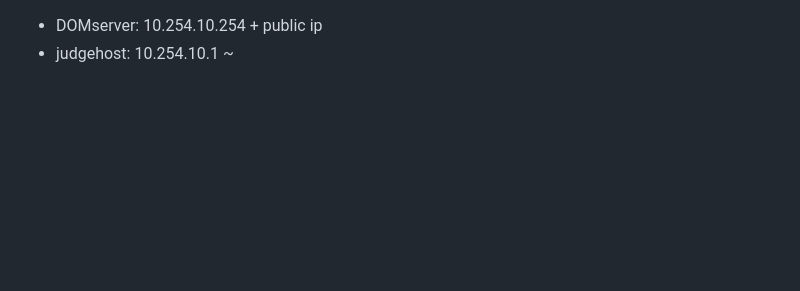
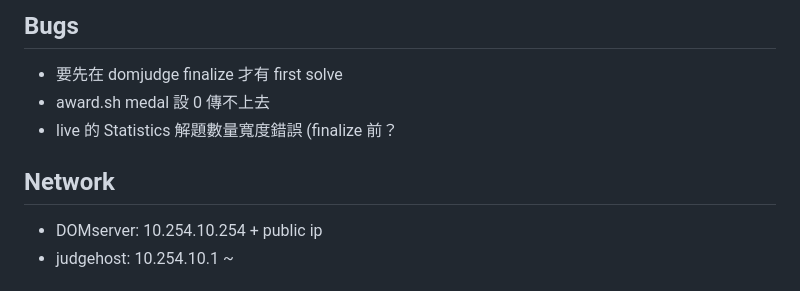
Before and after one commit to NYCU-PCCA/Winter-Camp-Contest-2023, a Markdown page: services/README.md, the part around the change. Drawn GitHub-style; blank space fills up the shorter version.

```diff
--- a/services/README.md
+++ b/services/README.md
@@ -1,3 +1,11 @@
+## Bugs
+
+- 要先在 domjudge finalize 才有 first solve
+- award.sh medal 設 0 傳不上去
+- live 的 Statistics 解題數量寬度錯誤 (finalize 前？
+
+## Network
+
 - DOMserver: 10.254.10.254 + public ip
 - judgehost: 10.254.10.1 ~
 
```
